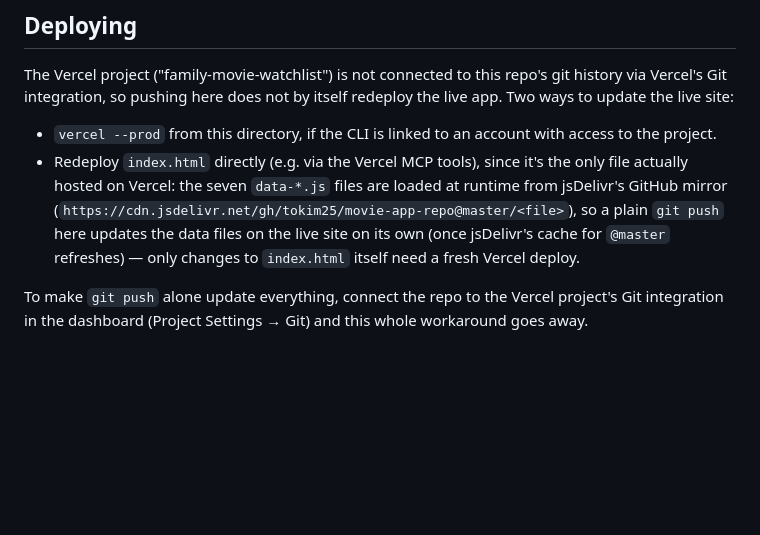
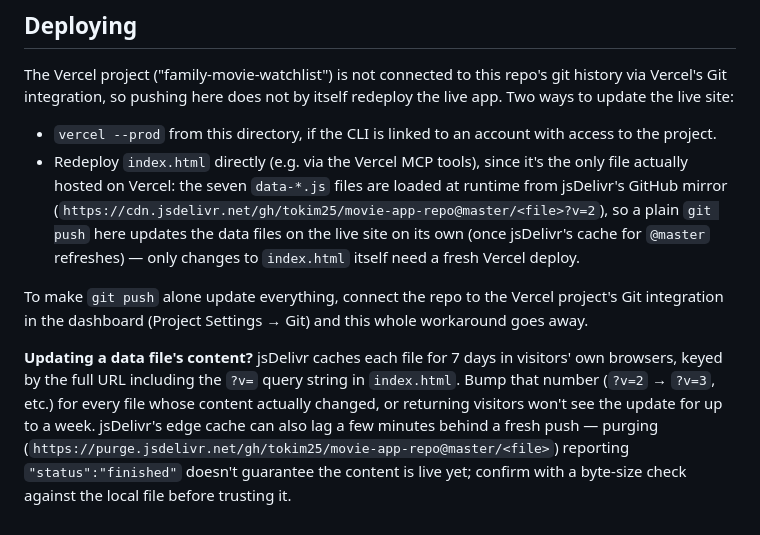
Before and after one commit to tokim25/movie-app-repo, a Markdown page: README.md, the part around the change. Rendered like a GitHub page; blank space fills up the shorter version.

Commit message:
Document jsDelivr caching behavior for future data updates
Co-Authored-By: Claude Sonnet 5 <noreply@anthropic.com>

```diff
--- a/README.md
+++ b/README.md
@@ -50,7 +50,7 @@ redeploy the live app. Two ways to update the live site:
 - Redeploy `index.html` directly (e.g. via the Vercel MCP tools), since it's the
   only file actually hosted on Vercel: the seven `data-*.js` files are loaded
   at runtime from jsDelivr's GitHub mirror
-  (`https://cdn.jsdelivr.net/gh/tokim25/movie-app-repo@master/<file>`), so a
+  (`https://cdn.jsdelivr.net/gh/tokim25/movie-app-repo@master/<file>?v=2`), so a
   plain `git push` here updates the data files on the live site on its own
   (once jsDelivr's cache for `@master` refreshes) — only changes to
   `index.html` itself need a fresh Vercel deploy.
@@ -58,3 +58,12 @@ redeploy the live app. Two ways to update the live site:
 To make `git push` alone update everything, connect the repo to the Vercel
 project's Git integration in the dashboard (Project Settings → Git) and this
 whole workaround goes away.
+
+**Updating a data file's content?** jsDelivr caches each file for 7 days in
+visitors' own browsers, keyed by the full URL including the `?v=` query string
+in `index.html`. Bump that number (`?v=2` → `?v=3`, etc.) for every file whose
+content actually changed, or returning visitors won't see the update for up to
+a week. jsDelivr's edge cache can also lag a few minutes behind a fresh push —
+purging (`https://purge.jsdelivr.net/gh/tokim25/movie-app-repo@master/<file>`)
+reporting `"status":"finished"` doesn't guarantee the content is live yet;
+confirm with a byte-size check against the local file before trusting it.
```
